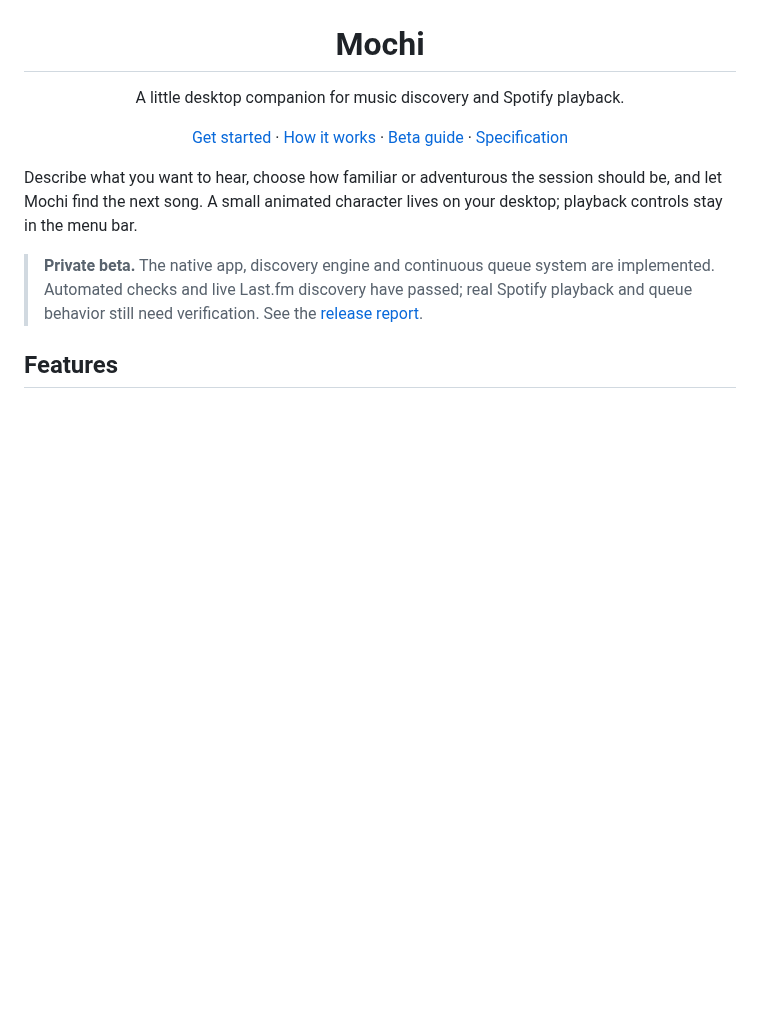
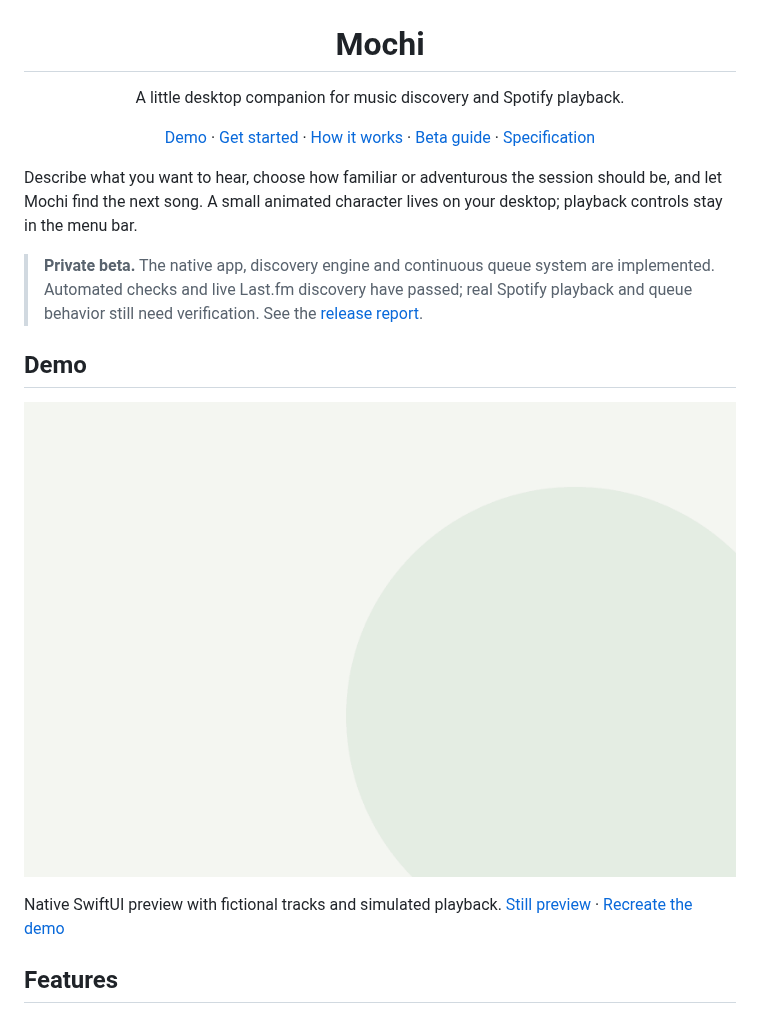
Before and after one commit to Evanlei/Mochi, a Markdown page: README.md, the part around the change. Drawn GitHub-style; pictures changed too: design/demo/mochi-demo.gif (added); blank space fills up the shorter version.

Commit message:
docs: add an animated native UI demo to the README

```diff
--- a/README.md
+++ b/README.md
@@ -7,6 +7,7 @@
 <p align="center">A little desktop companion for music discovery and Spotify playback.</p>
 
 <p align="center">
+  <a href="#demo">Demo</a> ·
   <a href="#get-started">Get started</a> ·
   <a href="#how-it-works">How it works</a> ·
   <a href="docs/PRIVATE_BETA.md">Beta guide</a> ·
@@ -16,6 +17,16 @@
 Describe what you want to hear, choose how familiar or adventurous the session should be, and let Mochi find the next song. A small animated character lives on your desktop; playback controls stay in the menu bar.
 
 > **Private beta.** The native app, discovery engine and continuous queue system are implemented. Automated checks and live Last.fm discovery have passed; real Spotify playback and queue behavior still need verification. See the [release report](docs/private-beta-validation.md).
+
+## Demo
+
+<p align="center">
+  <a href="design/demo/mochi-demo.gif">
+    <img src="design/demo/mochi-demo.gif" alt="Mochi waves, a music request is typed, recommendations appear, and Up Next shows a listening queue." width="840">
+  </a>
+</p>
+
+Native SwiftUI preview with fictional tracks and simulated playback. [Still preview](design/demo/mochi-demo.png) · [Recreate the demo](design/demo/README.md)
 
 ## Features
 
```
Also changed, not shown: design/demo/README.md (added, +26 -0 lines), design/demo/mochi-demo.png (added), 2 other files.
